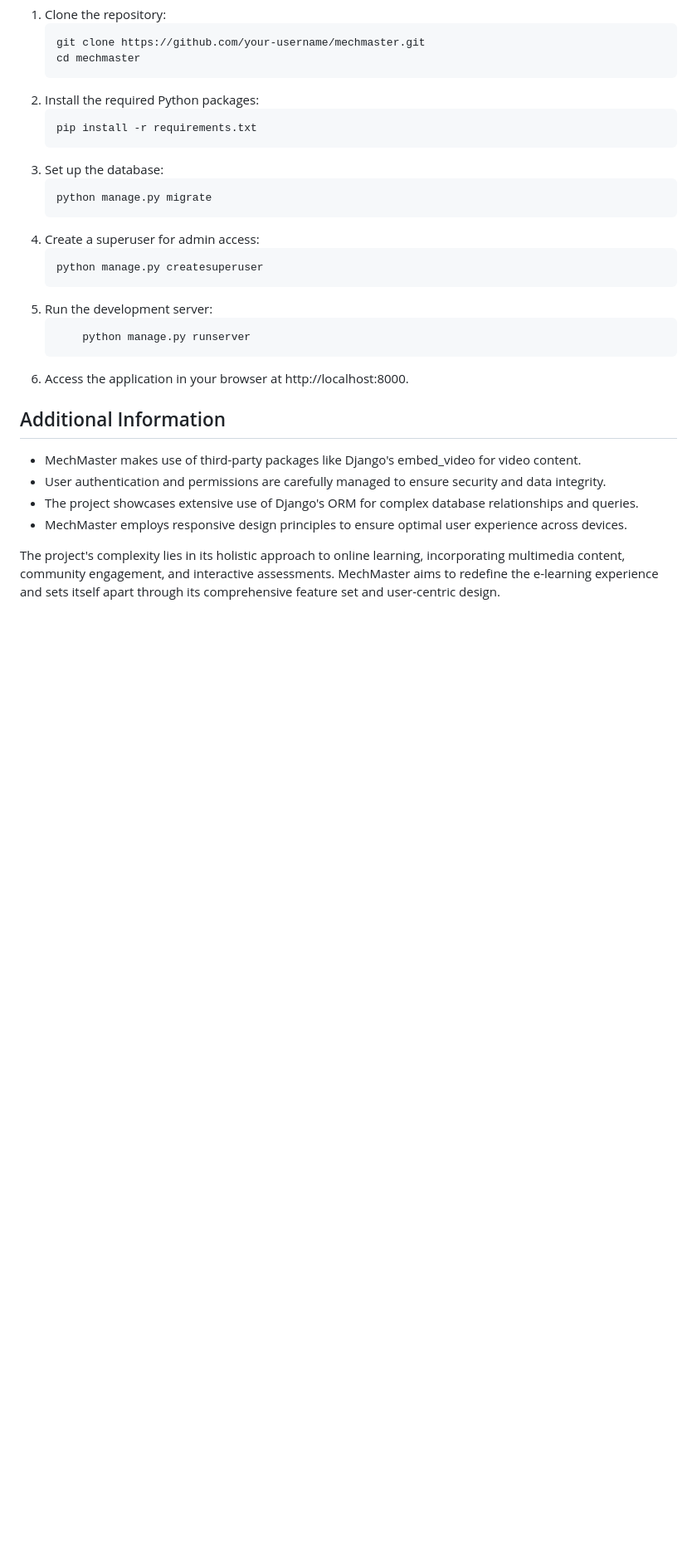
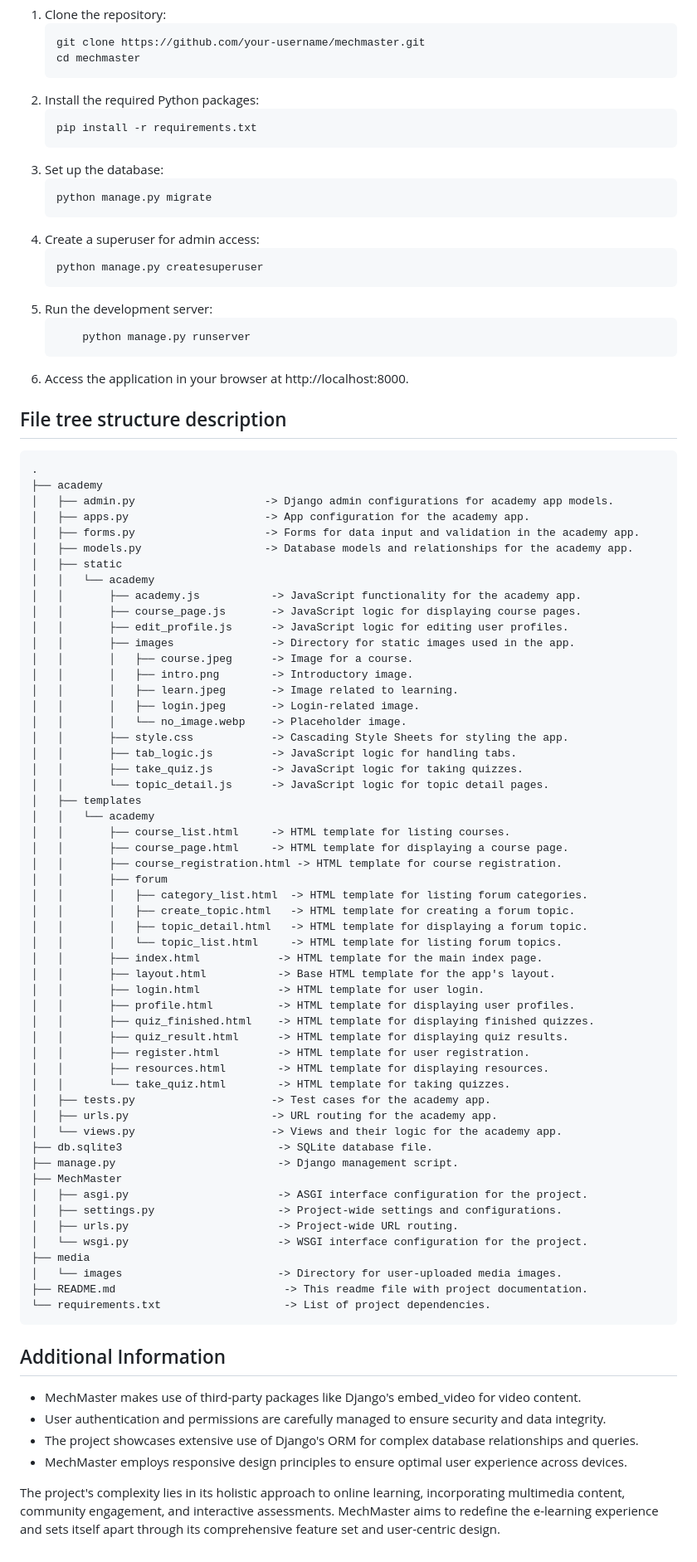
Before and after one commit to danitruc6/MechMaster, a Markdown page: README.md, the part around the change. Shown at 83% size. Drawn GitHub-style; blank space fills up the shorter version.

````diff
--- a/README.md
+++ b/README.md
@@ -52,6 +52,64 @@ To run MechMaster on your local machine, follow these steps:
     ```
 6. Access the application in your browser at http://localhost:8000.
 
+## File tree structure description
+
+```
+.
+├── academy
+│   ├── admin.py                    -> Django admin configurations for academy app models.
+│   ├── apps.py                     -> App configuration for the academy app.
+│   ├── forms.py                    -> Forms for data input and validation in the academy app.
+│   ├── models.py                   -> Database models and relationships for the academy app.
+│   ├── static
+│   │   └── academy
+│   │       ├── academy.js           -> JavaScript functionality for the academy app.
+│   │       ├── course_page.js       -> JavaScript logic for displaying course pages.
+│   │       ├── edit_profile.js      -> JavaScript logic for editing user profiles.
+│   │       ├── images               -> Directory for static images used in the app.
+│   │       │   ├── course.jpeg      -> Image for a course.
+│   │       │   ├── intro.png        -> Introductory image.
+│   │       │   ├── learn.jpeg       -> Image related to learning.
+│   │       │   ├── login.jpeg       -> Login-related image.
+│   │       │   └── no_image.webp    -> Placeholder image.
+│   │       ├── style.css            -> Cascading Style Sheets for styling the app.
+│   │       ├── tab_logic.js         -> JavaScript logic for handling tabs.
+│   │       ├── take_quiz.js         -> JavaScript logic for taking quizzes.
+│   │       └── topic_detail.js      -> JavaScript logic for topic detail pages.
+│   ├── templates
+│   │   └── academy
+│   │       ├── course_list.html     -> HTML template for listing courses.
+│   │       ├── course_page.html     -> HTML template for displaying a course page.
+│   │       ├── course_registration.html -> HTML template for course registration.
+│   │       ├── forum
+│   │       │   ├── category_list.html  -> HTML template for listing forum categories.
+│   │       │   ├── create_topic.html   -> HTML template for creating a forum topic.
+│   │       │   ├── topic_detail.html   -> HTML template for displaying a forum topic.
+│   │       │   └── topic_list.html     -> HTML template for listing forum topics.
+│   │       ├── index.html            -> HTML template for the main index page.
+│   │       ├── layout.html           -> Base HTML template for the app's layout.
+│   │       ├── login.html            -> HTML template for user login.
+│   │       ├── profile.html          -> HTML template for displaying user profiles.
+│   │       ├── quiz_finished.html    -> HTML template for displaying finished quizzes.
+│   │       ├── quiz_result.html      -> HTML template for displaying quiz results.
+│   │       ├── register.html         -> HTML template for user registration.
+│   │       ├── resources.html        -> HTML template for displaying resources.
+│   │       └── take_quiz.html        -> HTML template for taking quizzes.
+│   ├── tests.py                     -> Test cases for the academy app.
+│   ├── urls.py                      -> URL routing for the academy app.
+│   └── views.py                     -> Views and their logic for the academy app.
+├── db.sqlite3                        -> SQLite database file.
+├── manage.py                         -> Django management script.
+├── MechMaster
+│   ├── asgi.py                       -> ASGI interface configuration for the project.
+│   ├── settings.py                   -> Project-wide settings and configurations.
+│   ├── urls.py                       -> Project-wide URL routing.
+│   └── wsgi.py                       -> WSGI interface configuration for the project.
+├── media
+│   └── images                        -> Directory for user-uploaded media images.
+├── README.md                          -> This readme file with project documentation.
+└── requirements.txt                   -> List of project dependencies.
+```
 ## Additional Information
 
 - MechMaster makes use of third-party packages like Django's embed_video for video content.
````
